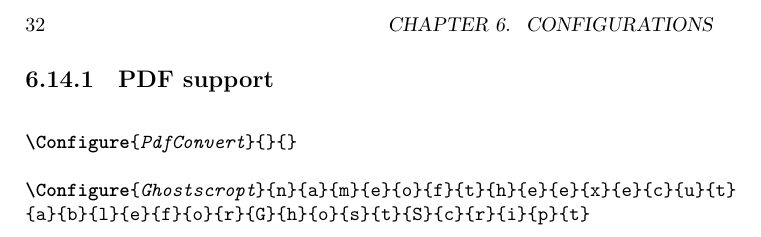
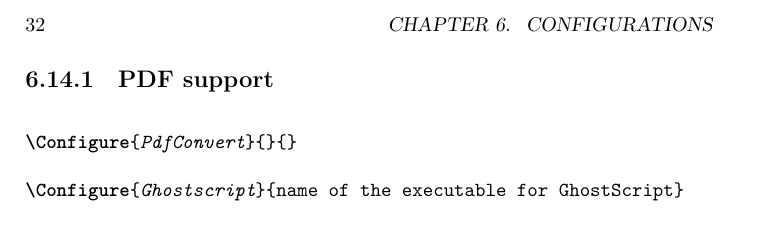
Before and after one commit to michal-h21/tex4ht-doc, a LaTeX book (tex4ht-doc.tex, which reads sections/graphics.tex): part of page 32 of 45, cut so that both start at the same text. Compiled offline with XeLaTeX; a LaTeX package or settings file that is missing is left out.

Commit message:
Fixed documentation for \Configure{Ghostscript}

```diff
--- a/sections/graphics.tex
+++ b/sections/graphics.tex
@@ -1,3 +1,3 @@
 \subsection{PDF support}
 \DocConfigure{PdfConvert}{}{}\EndDoc
-\DocConfigure{Ghostscropt}{name of the executable for GhostScript}\EndDoc
+\DocConfigure{Ghostscript} {name of the executable for GhostScript}\EndDoc
```
